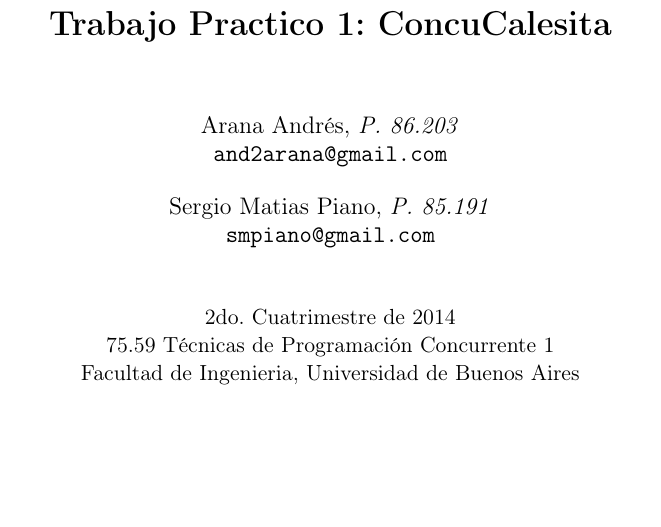
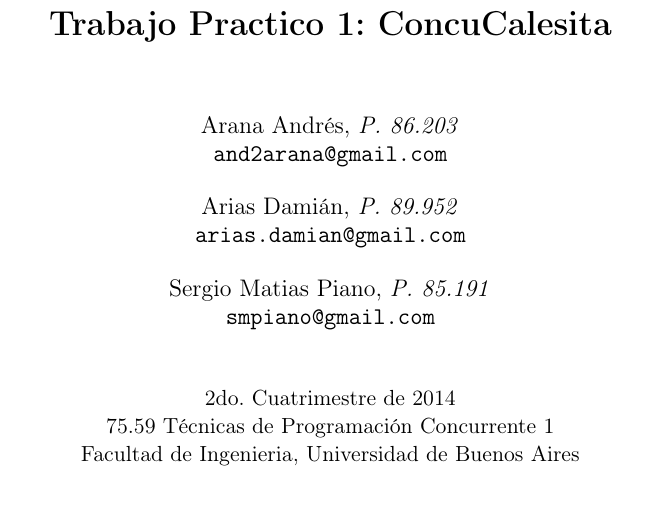
Before and after one commit to andres-arana/degree-7559-tp1, a LaTeX paper (docs/informe.tex): part of page 1 of 5, cut so that both start at the same text, the shorter picture padded with empty space. Compiled offline with pdfLaTeX.

Commit message:
Adds damian to the report

```diff
--- a/docs/informe.tex
+++ b/docs/informe.tex
@@ -43,6 +43,8 @@
 \author{\\
   Arana Andrés, \textit{P. 86.203}                                 \\
   \texttt{and2arana@gmail.com}                                     \\ [2.5ex]
+  Arias Damián, \textit{P. 89.952}                                 \\
+  \texttt{arias.damian@gmail.com}                                  \\ [2.5ex]
   Sergio Matias Piano, \textit{P. 85.191}                          \\
   \texttt{smpiano@gmail.com}                                       \\ [2.5ex]
                                                                    \\
```
